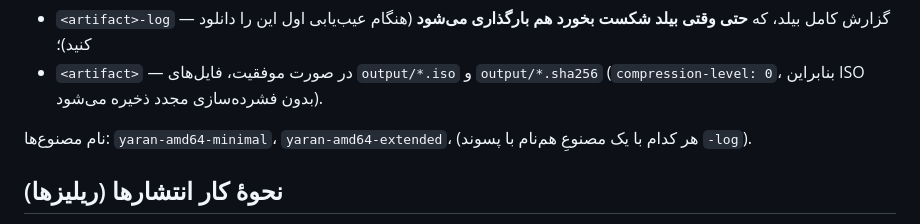
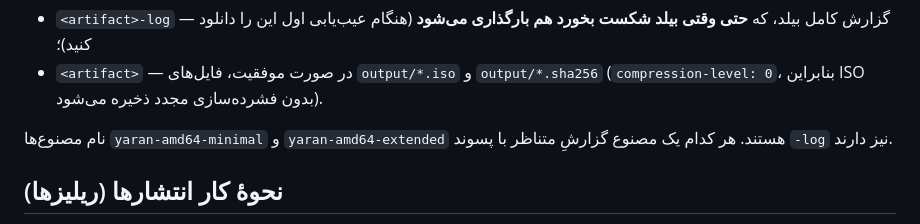
Before and after one commit to ahb1390/Yaran_Tiling_Linux, a Markdown page: docs/releases.fa.md, the part around the change. Rendered like a GitHub page.

Commit message:
اصلاح توضیح نام artifactهای دو نسخه

```diff
--- a/docs/releases.fa.md
+++ b/docs/releases.fa.md
@@ -47,8 +47,8 @@ workflowهای موجود در مسیر `.github/workflows/` در وضعیت ک
 - `<artifact>` — در صورت موفقیت، فایل‌های `output/*.iso` و `output/*.sha256`
   (`compression-level: 0`، بنابراین ISO بدون فشرده‌سازی مجدد ذخیره می‌شود).
 
-نام مصنوع‌ها: `yaran-amd64-minimal`، `yaran-amd64-extended`،
-(هر کدام با یک مصنوعِ هم‌نام با پسوند `-log`).
+نام مصنوع‌ها `yaran-amd64-minimal` و `yaran-amd64-extended` هستند. هر کدام
+یک مصنوع گزارشِ متناظر با پسوند `-log` نیز دارند.
 
 ## نحوهٔ کار انتشارها (ریلیزها)
 
```
